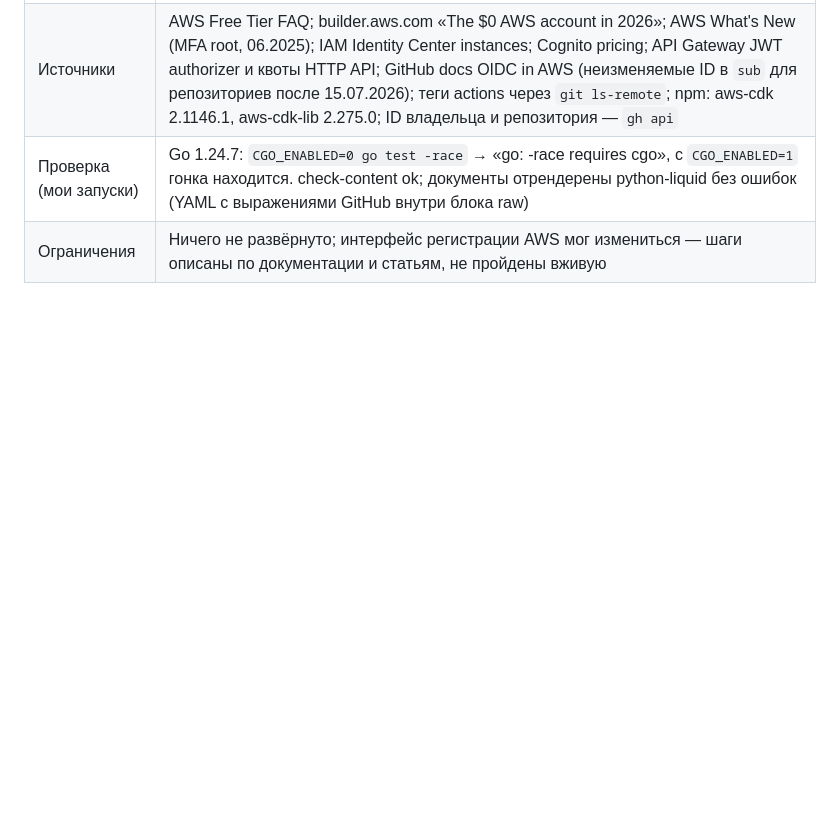
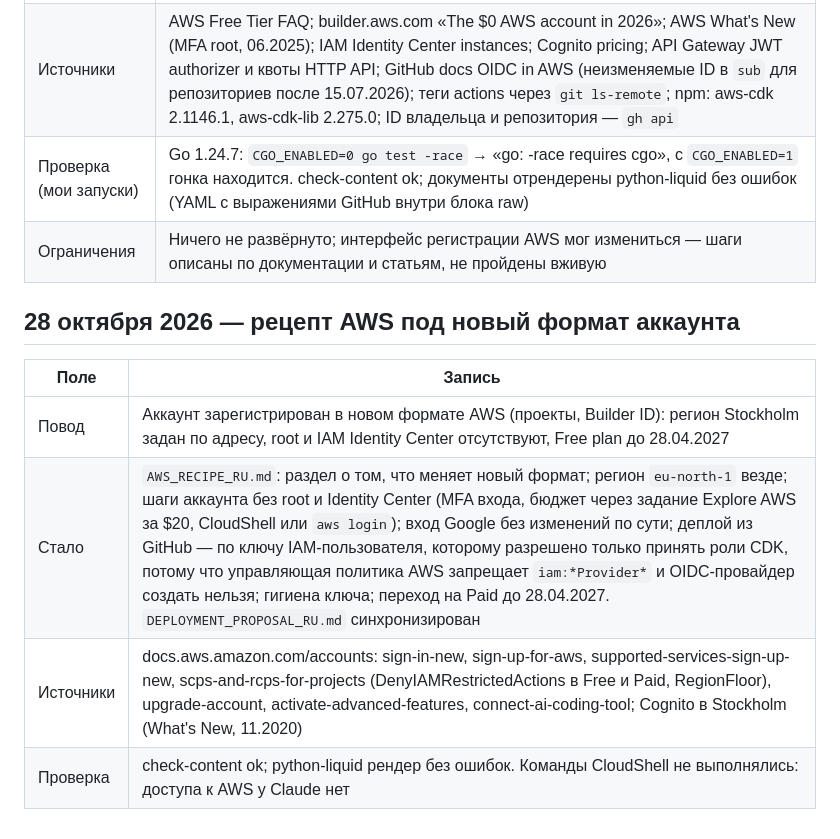
Before and after one commit to aleksbeloushkin-srb/golang-interview-prep, a Markdown page: CLAUDE_CHANGE_LOG_RU.md, the part around the change. Drawn GitHub-style; blank space fills up the shorter version.

```diff
--- a/CLAUDE_CHANGE_LOG_RU.md
+++ b/CLAUDE_CHANGE_LOG_RU.md
@@ -187,3 +187,12 @@
 | Источники | AWS Free Tier FAQ; builder.aws.com «The $0 AWS account in 2026»; AWS What's New (MFA root, 06.2025); IAM Identity Center instances; Cognito pricing; API Gateway JWT authorizer и квоты HTTP API; GitHub docs OIDC in AWS (неизменяемые ID в `sub` для репозиториев после 15.07.2026); теги actions через `git ls-remote`; npm: aws-cdk 2.1146.1, aws-cdk-lib 2.275.0; ID владельца и репозитория — `gh api` |
 | Проверка (мои запуски) | Go 1.24.7: `CGO_ENABLED=0 go test -race` → «go: -race requires cgo», с `CGO_ENABLED=1` гонка находится. check-content ok; документы отрендерены python-liquid без ошибок (YAML с выражениями GitHub внутри блока raw) |
 | Ограничения | Ничего не развёрнуто; интерфейс регистрации AWS мог измениться — шаги описаны по документации и статьям, не пройдены вживую |
+
+## 28 октября 2026 — рецепт AWS под новый формат аккаунта
+
+| Поле | Запись |
+|---|---|
+| Повод | Аккаунт зарегистрирован в новом формате AWS (проекты, Builder ID): регион Stockholm задан по адресу, root и IAM Identity Center отсутствуют, Free plan до 28.04.2027 |
+| Стало | `AWS_RECIPE_RU.md`: раздел о том, что меняет новый формат; регион `eu-north-1` везде; шаги аккаунта без root и Identity Center (MFA входа, бюджет через задание Explore AWS за $20, CloudShell или `aws login`); вход Google без изменений по сути; деплой из GitHub — по ключу IAM-пользователя, которому разрешено только принять роли CDK, потому что управляющая политика AWS запрещает `iam:*Provider*` и OIDC-провайдер создать нельзя; гигиена ключа; переход на Paid до 28.04.2027. `DEPLOYMENT_PROPOSAL_RU.md` синхронизирован |
+| Источники | docs.aws.amazon.com/accounts: sign-in-new, sign-up-for-aws, supported-services-sign-up-new, scps-and-rcps-for-projects (DenyIAMRestrictedActions в Free и Paid, RegionFloor), upgrade-account, activate-advanced-features, connect-ai-coding-tool; Cognito в Stockholm (What's New, 11.2020) |
+| Проверка | check-content ok; python-liquid рендер без ошибок. Команды CloudShell не выполнялись: доступа к AWS у Claude нет |
```
Also changed, not shown: AWS_RECIPE_RU.md (+46 -61 lines), DEPLOYMENT_PROPOSAL_RU.md (+4 -4 lines).
